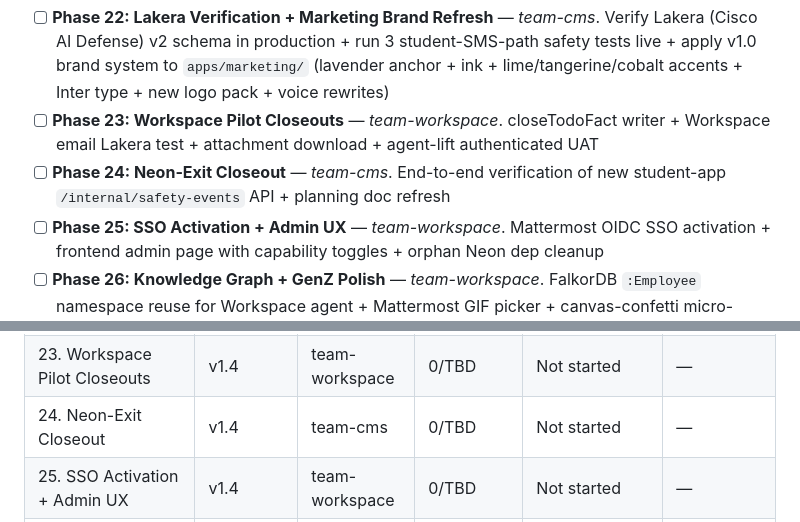
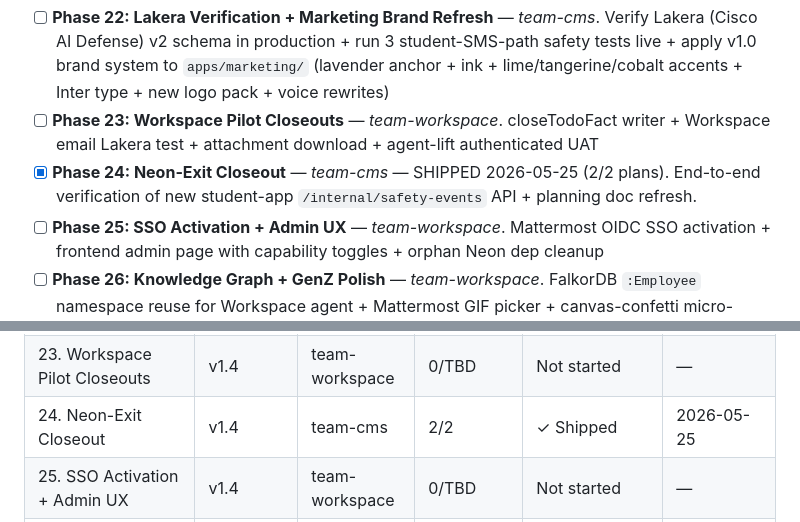
Before and after one commit to PA-MATRIX/internjobs-marketing-website, a Markdown page: .planning/ROADMAP.md, 2 parts joined by grey strips. GitHub-like rendering.

```diff
--- a/.planning/ROADMAP.md
+++ b/.planning/ROADMAP.md
@@ -20,7 +20,7 @@ v1.4 closes v1.3's dangling work (closeTodoFact writer, Lakera live verification
 
 - [ ] **Phase 22: Lakera Verification + Marketing Brand Refresh** — *team-cms*. Verify Lakera (Cisco AI Defense) v2 schema in production + run 3 student-SMS-path safety tests live + apply v1.0 brand system to `apps/marketing/` (lavender anchor + ink + lime/tangerine/cobalt accents + Inter type + new logo pack + voice rewrites)
 - [ ] **Phase 23: Workspace Pilot Closeouts** — *team-workspace*. closeTodoFact writer + Workspace email Lakera test + attachment download + agent-lift authenticated UAT
-- [ ] **Phase 24: Neon-Exit Closeout** — *team-cms*. End-to-end verification of new student-app `/internal/safety-events` API + planning doc refresh
+- [x] **Phase 24: Neon-Exit Closeout** — *team-cms* — SHIPPED 2026-05-25 (2/2 plans). End-to-end verification of new student-app `/internal/safety-events` API + planning doc refresh.
 - [ ] **Phase 25: SSO Activation + Admin UX** — *team-workspace*. Mattermost OIDC SSO activation + frontend admin page with capability toggles + orphan Neon dep cleanup
 - [ ] **Phase 26: Knowledge Graph + GenZ Polish** — *team-workspace*. FalkorDB `:Employee` namespace reuse for Workspace agent + Mattermost GIF picker + canvas-confetti micro-animations
 - [ ] **Phase 27: Polish + Test Floor** — *team-workspace*. Daily.co theme retry + star-toggle API + `formatQuotedDate` cleanup + Vitest smoke tests for Workspace Worker routes
@@ -386,7 +386,7 @@ Plans:
 |-------|-----------|-------|----------------|--------|-----------|
 | 22. Lakera Verification + Marketing Brand Refresh | v1.4 | team-cms | 0/5 | In progress (4/5 plans ✓ shipped + brand patches) | — |
 | 23. Workspace Pilot Closeouts | v1.4 | team-workspace | 0/TBD | Not started | — |
-| 24. Neon-Exit Closeout | v1.4 | team-cms | 0/TBD | Not started | — |
+| 24. Neon-Exit Closeout | v1.4 | team-cms | 2/2 | ✓ Shipped | 2026-05-25 |
 | 25. SSO Activation + Admin UX | v1.4 | team-workspace | 0/TBD | Not started | — |
 | 26. Knowledge Graph + GenZ Polish | v1.4 | team-workspace | 0/TBD | Not started | — |
 | 27. Polish + Test Floor | v1.4 | team-workspace | 0/TBD | Not started | — |
```
Also changed, not shown: other parts of .planning/ROADMAP.md (+2 -2 lines), .planning/REQUIREMENTS.md (+2 -2 lines).
